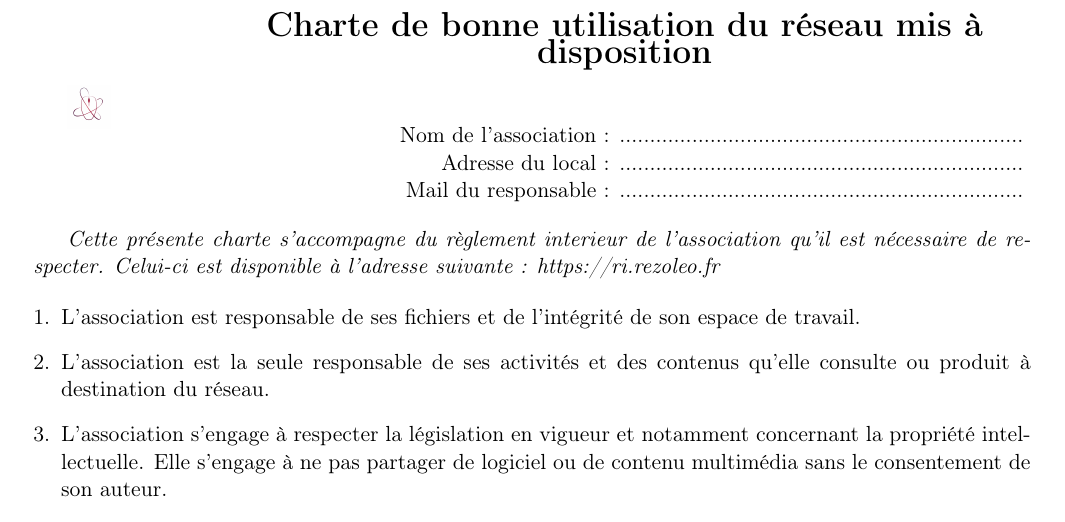
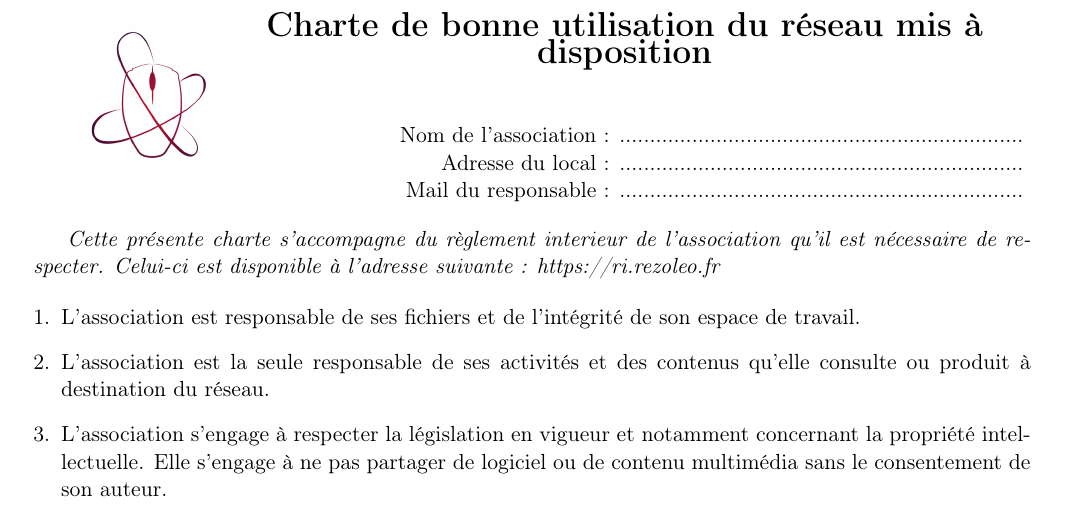
Before and after one commit to rezoleo/chartes_internet, a LaTeX document (charte_internet_asso.tex): part of the page, cut so that both start at the same text. Compiled offline with pdfLaTeX.

Commit message:
Change logo size

```diff
--- a/charte_internet_asso.tex
+++ b/charte_internet_asso.tex
@@ -10,7 +10,7 @@
 \thispagestyle{empty}
 
 \begin{minipage}{0.15\linewidth}
-	\includegraphics[scale=0.18]{rezoleo.png}
+	\includegraphics[height=3cm]{rezoleo.png}
 \end{minipage}\hfill
 \begin{minipage}{0.80\linewidth}\center
 {\LARGE \textbf{Charte de bonne utilisation du réseau mis à disposition}}
```
